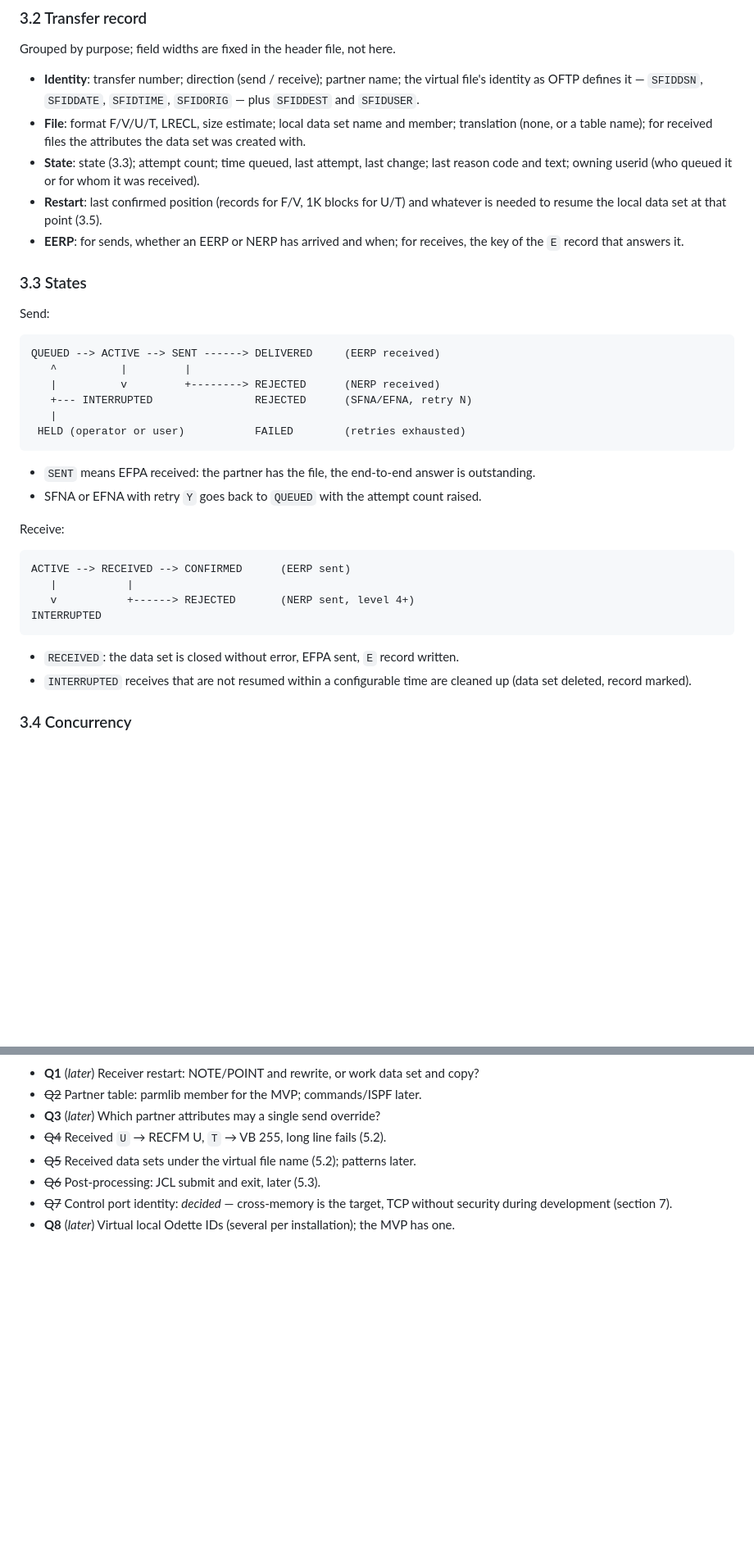
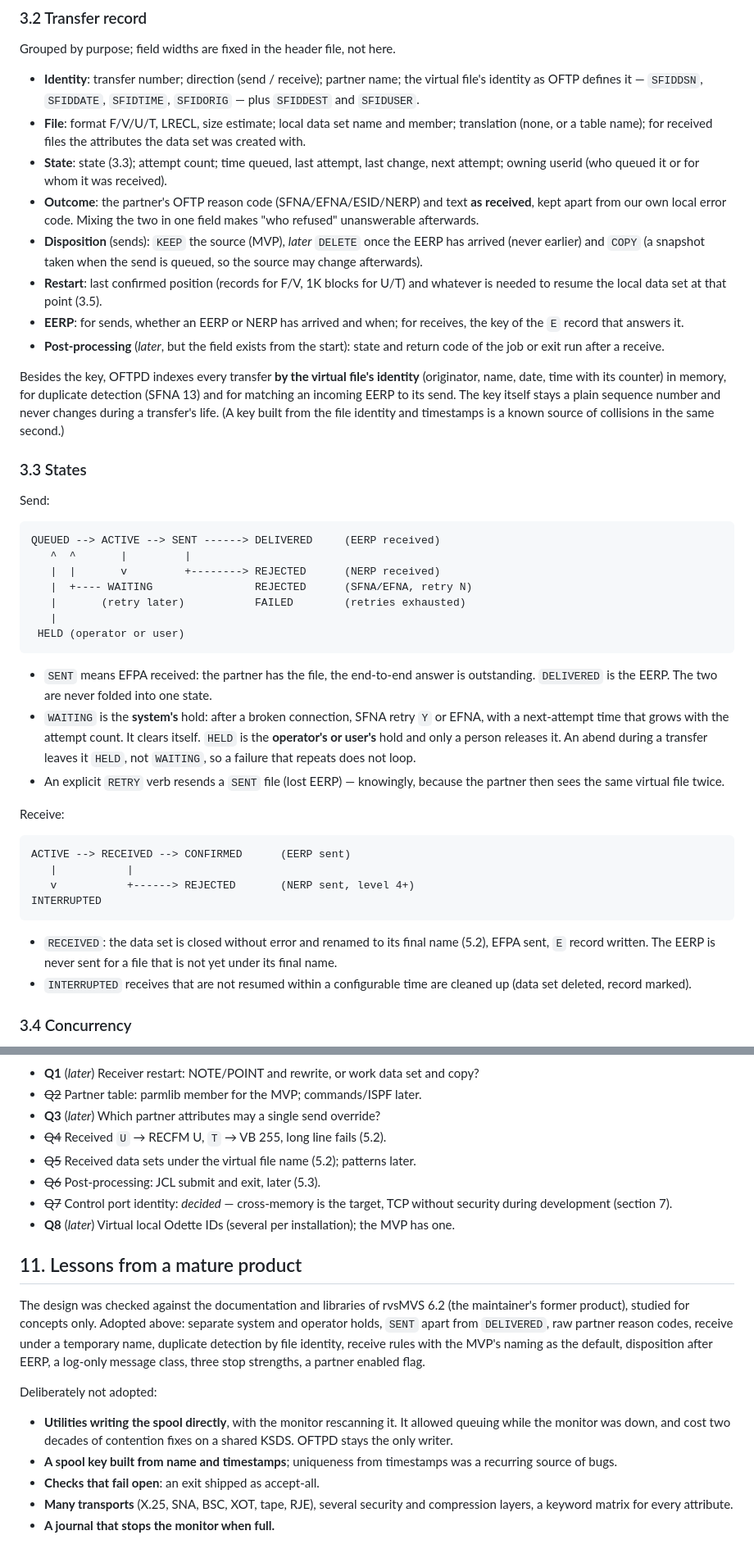
Before and after one commit to mvslovers/oftpd, a Markdown page: internals/design.md, 2 parts joined by grey strips. Shown at 82% size. Drawn GitHub-style; blank space fills up the shorter version.

````diff
--- a/internals/design.md
+++ b/internals/design.md
@@ -126,13 +126,28 @@ Grouped by purpose; field widths are fixed in the header file, not here.
   member; translation (none, or a table name); for received files the
   attributes the data set was created with.
 - **State**: state (3.3); attempt count; time queued, last attempt, last
-  change; last reason code and text; owning userid (who queued it or for
-  whom it was received).
+  change, next attempt; owning userid (who queued it or for whom it was
+  received).
+- **Outcome**: the partner's OFTP reason code (SFNA/EFNA/ESID/NERP) and
+  text **as received**, kept apart from our own local error code. Mixing
+  the two in one field makes "who refused" unanswerable afterwards.
+- **Disposition** (sends): `KEEP` the source (MVP), *later* `DELETE` once
+  the EERP has arrived (never earlier) and `COPY` (a snapshot taken when
+  the send is queued, so the source may change afterwards).
 - **Restart**: last confirmed position (records for F/V, 1K blocks for
   U/T) and whatever is needed to resume the local data set at that point
   (3.5).
 - **EERP**: for sends, whether an EERP or NERP has arrived and when; for
   receives, the key of the `E` record that answers it.
+- **Post-processing** (*later*, but the field exists from the start): state
+  and return code of the job or exit run after a receive.
+
+Besides the key, OFTPD indexes every transfer **by the virtual file's
+identity** (originator, name, date, time with its counter) in memory, for
+duplicate detection (SFNA 13) and for matching an incoming EERP to its
+send. The key itself stays a plain sequence number and never changes
+during a transfer's life. (A key built from the file identity and
+timestamps is a known source of collisions in the same second.)
 
 ### 3.3 States
 
@@ -140,17 +155,24 @@ Send:
 
 ```
 QUEUED --> ACTIVE --> SENT ------> DELIVERED     (EERP received)
-   ^          |         |
-   |          v         +--------> REJECTED      (NERP received)
-   +--- INTERRUPTED                REJECTED      (SFNA/EFNA, retry N)
+   ^  ^       |         |
+   |  |       v         +--------> REJECTED      (NERP received)
+   |  +---- WAITING                REJECTED      (SFNA/EFNA, retry N)
+   |       (retry later)           FAILED        (retries exhausted)
    |
- HELD (operator or user)           FAILED        (retries exhausted)
+ HELD (operator or user)
 ```
 
 - `SENT` means EFPA received: the partner has the file, the end-to-end
-  answer is outstanding.
-- SFNA or EFNA with retry `Y` goes back to `QUEUED` with the attempt count
-  raised.
+  answer is outstanding. `DELIVERED` is the EERP. The two are never
+  folded into one state.
+- `WAITING` is the **system's** hold: after a broken connection, SFNA
+  retry `Y` or EFNA, with a next-attempt time that grows with the attempt
+  count. It clears itself. `HELD` is the **operator's or user's** hold and
+  only a person releases it. An abend during a transfer leaves it `HELD`,
+  not `WAITING`, so a failure that repeats does not loop.
+- An explicit `RETRY` verb resends a `SENT` file (lost EERP) — knowingly,
+  because the partner then sees the same virtual file twice.
 
 Receive:
 
@@ -161,8 +183,9 @@ ACTIVE --> RECEIVED --> CONFIRMED      (EERP sent)
 INTERRUPTED
 ```
 
-- `RECEIVED`: the data set is closed without error, EFPA sent, `E` record
-  written.
+- `RECEIVED`: the data set is closed without error and renamed to its
+  final name (5.2), EFPA sent, `E` record written. The EERP is never sent
+  for a file that is not yet under its final name.
 - `INTERRUPTED` receives that are not resumed within a configurable time
   are cleaned up (data set deleted, record marked).
 
@@ -365,3 +428,25 @@ P OFTPD                       (stop accepting, end sessions at the next
   TCP without security during development (section 7).
 - **Q8** (*later*) Virtual local Odette IDs (several per installation);
   the MVP has one.
+
+## 11. Lessons from a mature product
+
+The design was checked against the documentation and libraries of
+rvsMVS 6.2 (the maintainer's former product), studied for concepts only.
+Adopted above: separate system and operator holds, `SENT` apart from
+`DELIVERED`, raw partner reason codes, receive under a temporary name,
+duplicate detection by file identity, receive rules with the MVP's naming
+as the default, disposition after EERP, a log-only message class, three
+stop strengths, a partner enabled flag.
+
+Deliberately not adopted:
+
+- **Utilities writing the spool directly**, with the monitor rescanning it.
+  It allowed queuing while the monitor was down, and cost two decades of
+  contention fixes on a shared KSDS. OFTPD stays the only writer.
+- **A spool key built from name and timestamps**; uniqueness from
+  timestamps was a recurring source of bugs.
+- **Checks that fail open**: an exit shipped as accept-all.
+- **Many transports** (X.25, SNA, BSC, XOT, tape, RJE), several security
+  and compression layers, a keyword matrix for every attribute.
+- **A journal that stops the monitor when full.**
````
Also changed, not shown: other parts of internals/design.md (+45 -5 lines).
